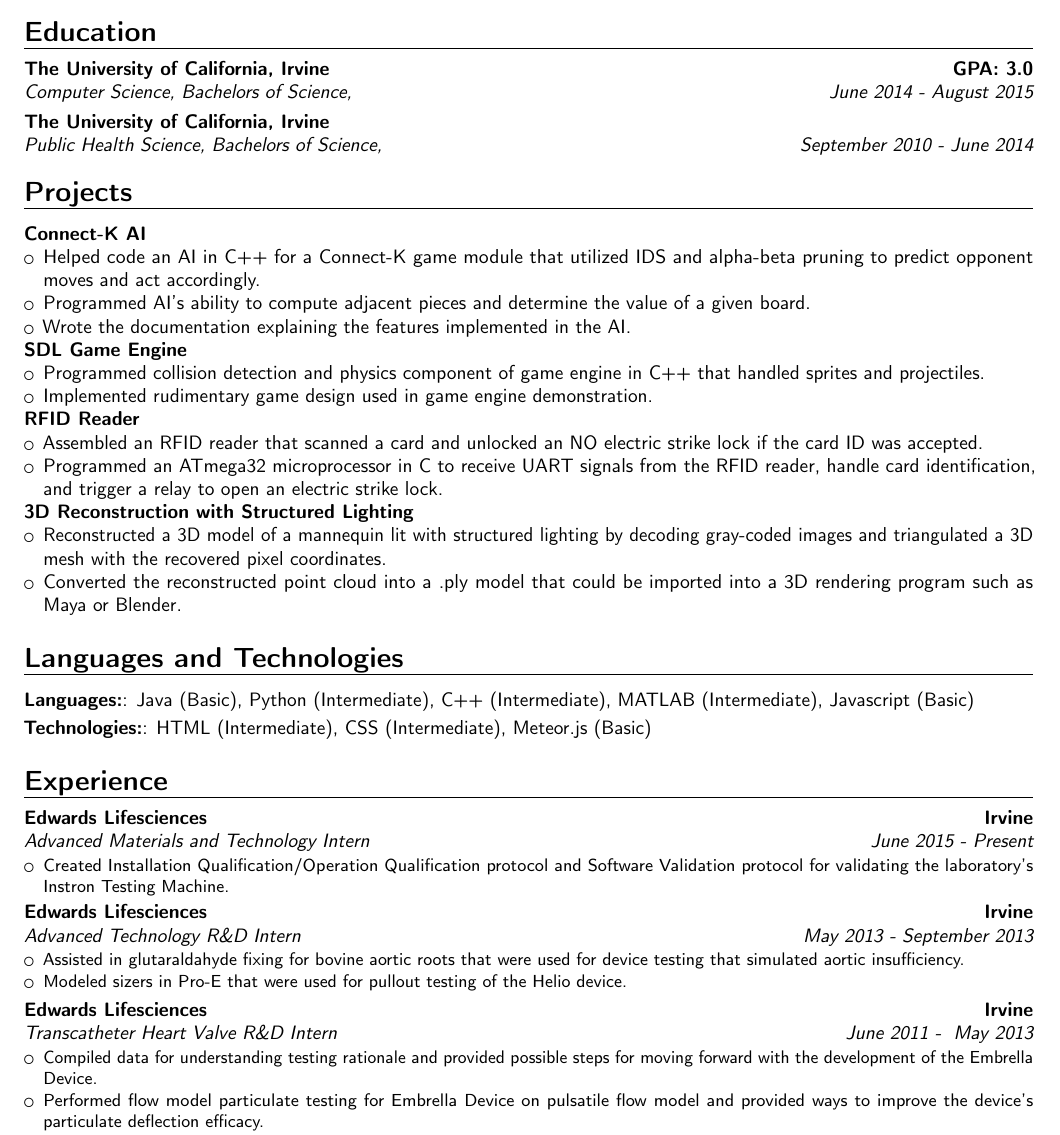
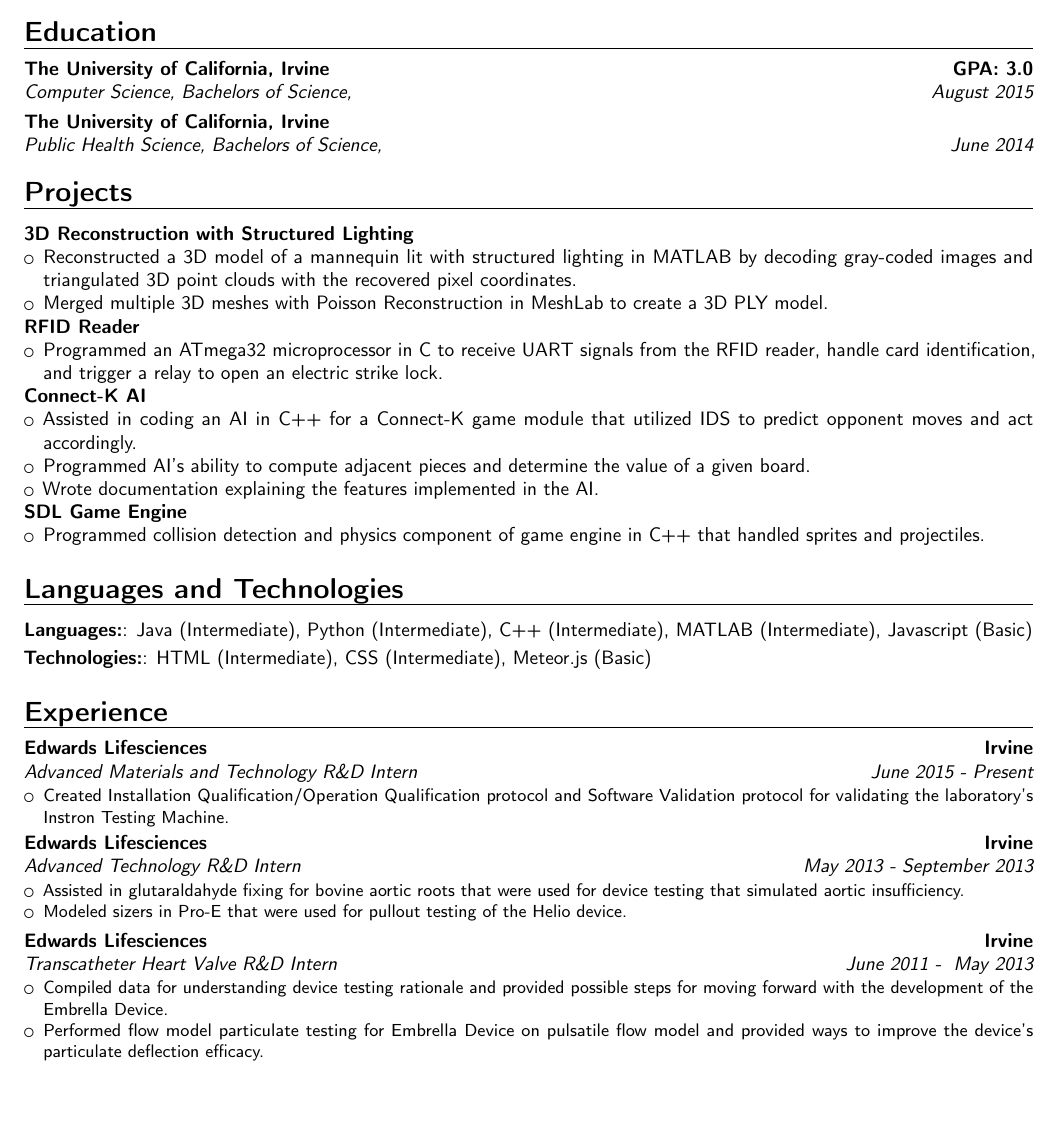
Before and after one commit to dkfann/Resume, a LaTeX CV (Danny Fann Resume.tex): part of page 1 of 2 before the commit and part of the page after it, cut so that both start at the same text, the shorter picture padded with empty space. Compiled offline with pdfLaTeX.

Commit message:
Moved around some projects, trimmed things in the experience section

```diff
--- a/Danny Fann Resume.tex
+++ b/Danny Fann Resume.tex
@@ -85,8 +85,8 @@
 \vspace*{-9mm}
 \section{Education}
 
-\cventry{June 2014 - August 2015}{Computer Science, Bachelors of Science}{The University of California, Irvine}{GPA: 3.0}{\empty}{}
-\cventry{September 2010 - June 2014}{Public Health Science, Bachelors of Science}{The University of California, Irvine}{}{\empty}{}  % Arguments not required can be left empty
+\cventry{August 2015}{Computer Science, Bachelors of Science}{The University of California, Irvine}{GPA: 3.0}{\empty}{}
+\cventry{June 2014}{Public Health Science, Bachelors of Science}{The University of California, Irvine}{}{\empty}{}  % Arguments not required can be left empty
 
 % \section{Coursework}
 % \begin{multicols}{2}
@@ -108,12 +108,23 @@
 %    PROJECTS SECTION
 %----------------------------------------------------------------------------------------
 \section{Projects}
+\textbf{3D Reconstruction with Structured Lighting}
+\begin{itemize}
+\item Reconstructed a 3D model of a mannequin lit with structured lighting in MATLAB by decoding gray-coded images and triangulated 3D point clouds with the recovered pixel coordinates.
+\item Merged multiple 3D meshes with Poisson Reconstruction in MeshLab to create a 3D PLY model.
+\end{itemize}
+
+\textbf{RFID Reader}
+\begin{itemize}
+\item Programmed an ATmega32 microprocessor in C to receive UART signals from the RFID reader, handle card identification, and trigger a relay to open an electric strike lock.
+\end{itemize}
+
 \textbf{Connect-K AI}
 \begin{itemize}
 {
-\item Helped code an AI in C++ for a Connect-K game module that utilized IDS and alpha-beta pruning to predict opponent moves and act accordingly.
+\item Assisted in coding an AI in C++ for a Connect-K game module that utilized IDS to predict opponent moves and act accordingly.
 \item Programmed AI's ability to compute adjacent pieces and determine the value of a given board.
-\item Wrote the documentation explaining the features implemented in the AI.
+\item Wrote documentation explaining the features implemented in the AI.
 }
 \end{itemize}
 
@@ -121,32 +132,23 @@
 \begin{itemize}
 {
 \item Programmed collision detection and physics component of game engine in C++ that handled sprites and projectiles.
-\item Implemented rudimentary game design used in game engine demonstration.
 }
 \end{itemize}
 
-\textbf{RFID Reader}
-\begin{itemize}
-\item Assembled an RFID reader that scanned a card and unlocked an NO electric strike lock if the card ID was accepted.
-\item Programmed an ATmega32 microprocessor in C to receive UART signals from the RFID reader, handle card identification, and trigger a relay to open an electric strike lock.
-\end{itemize}
 
-\textbf{3D Reconstruction with Structured Lighting}
-\begin{itemize}
-\item Reconstructed a 3D model of a mannequin lit with structured lighting by decoding gray-coded images and triangulated a 3D mesh with the recovered pixel coordinates.
-\item Converted the reconstructed point cloud into a .ply model that could be imported into a 3D rendering program such as Maya or Blender.
-\end{itemize}
+
+
 
 \section{Languages and Technologies}
 
-\cvitem{Languages:}{Java (Basic), Python (Intermediate), C++ (Intermediate), MATLAB (Intermediate), Javascript (Basic)}
+\cvitem{Languages:}{Java (Intermediate), Python (Intermediate), C++ (Intermediate), MATLAB (Intermediate), Javascript (Basic)}
 \cvitem{Technologies:}{HTML (Intermediate), CSS (Intermediate), Meteor.js (Basic)}
 %----------------------------------------------------------------------------------------
 %    WORK EXPERIENCE SECTION
 %----------------------------------------------------------------------------------------
 
 \section{Experience}
-\cventry{June 2015 - Present}{Advanced Materials and Technology Intern}{\textsc{Edwards Lifesciences}}{Irvine}{}{
+\cventry{June 2015 - Present}{Advanced Materials and Technology R\&D Intern}{\textsc{Edwards Lifesciences}}{Irvine}{}{
 \begin{itemize}
 \item Created Installation Qualification/Operation Qualification protocol and Software Validation protocol for validating the laboratory's Instron Testing Machine.
 \end{itemize}}
@@ -162,7 +164,7 @@
 
 \cventry{June 2011 - \hspace{3pt}May 2013}{Transcatheter Heart Valve R\&D Intern}{\textsc{Edwards Lifesciences}}{Irvine}{}{
 \begin{itemize}
-\item Compiled data for understanding testing rationale and provided possible steps for moving forward with the development of the Embrella Device.
+\item Compiled data for understanding device testing rationale and provided possible steps for moving forward with the development of the Embrella Device.
 %\item Performed corrosion testing on Embrella devices and checked metallic body for corrosion. Wrote and submitted corrosion resistance technical summary.
 %\item Created the documentation and presentation on Embrella Feasability studies, which was used in meetings to reach out of the other groups such as Clinical or for new members of the Embrella Project.
 %\item Performed pore deformation and tear analysis on the Embrella Device, bearing data for understanding stress points and lead to manufacturing a support apparatus and packaging modifications.
```
Also changed, not shown: Danny Fann Resume.pdf, 2 other files.
